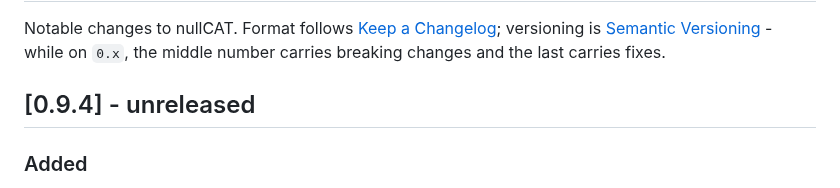
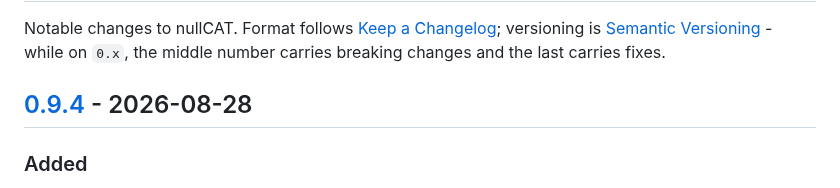
Before and after one commit to crossthenoughts/nullCAT, a Markdown page: CHANGELOG.md, the part around one of its changes. Drawn GitHub-style.

Commit message:
Release 0.9.4: date the CHANGELOG section

```diff
--- a/CHANGELOG.md
+++ b/CHANGELOG.md
@@ -4,7 +4,7 @@ Notable changes to nullCAT. Format follows [Keep a Changelog](https://keepachang
 versioning is [Semantic Versioning](https://semver.org/) - while on `0.x`, the
 middle number carries breaking changes and the last carries fixes.
 
-## [0.9.4] - unreleased
+## [0.9.4] - 2026-08-28
 
 ### Added
 - Hexapod support, first slice: per-axis homing (`/api/home` `{"axis":N}`
```
Also changed, not shown: other parts of CHANGELOG.md (+1 -0 lines).
